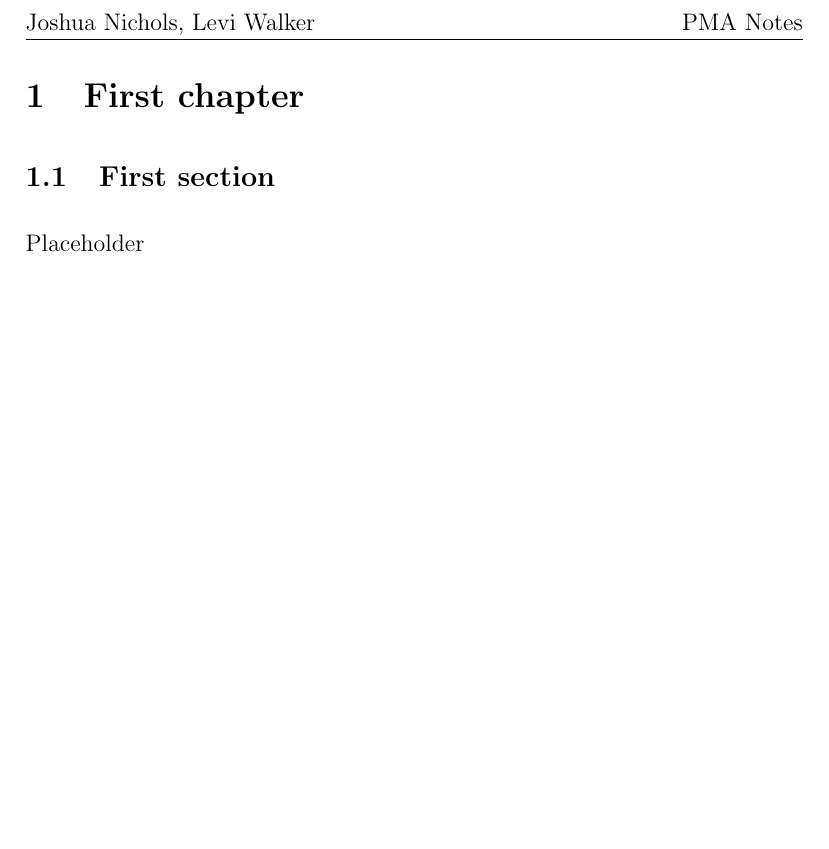
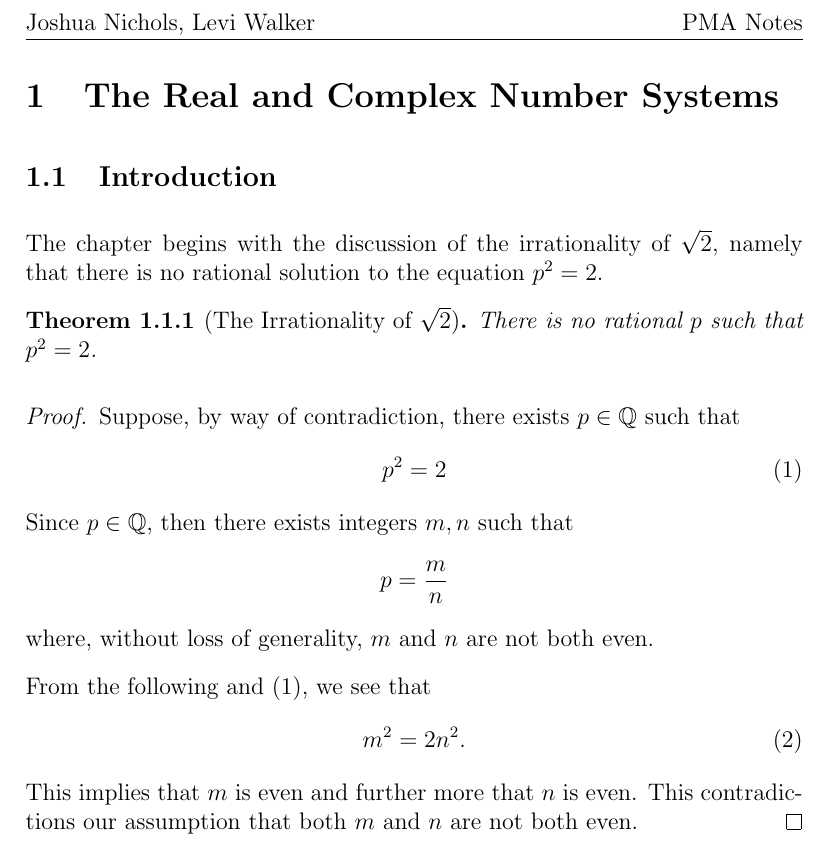
Before and after one commit to JoshuaAN/Analysis-Notes, a LaTeX document (main.tex, which reads ch1/ch1.tex, ch1/sec1/sec1.tex): part of page 2 of 2, cut so that both start at the same text, the shorter picture padded with empty space. Compiled offline with pdfLaTeX.

Commit message:
add a theorem and proof

```diff
--- a/ch1/ch1.tex
+++ b/ch1/ch1.tex
@@ -5,7 +5,7 @@
 
 \begin{document}
 
-\section{First chapter}
+\section{The Real and Complex Number Systems}
 
 \subfile{sec1/sec1.tex}
 
--- a/ch1/sec1/sec1.tex
+++ b/ch1/sec1/sec1.tex
@@ -1,12 +1,39 @@
 
 \documentclass[../ch1.tex, ../../main.tex]{subfiles}
 
-% \usepackage{float}
+\usepackage{amsthm}
+
+\newcommand{\bbQ}{\mathbb{Q}}
+\newcommand{\bbZ}{\mathbb{Z}}
 
 \begin{document}
 
-\subsection{First section}
+\subsection{Introduction}
 
-Placeholder
+The chapter begins with the discussion of the irrationality of
+$\sqrt{2}$, namely that there is no rational solution to the
+equation $p^2 = 2$.
 
+\newtheorem{thm}{Theorem}[subsection]
+\begin{thm}[The Irrationality of $\sqrt{2}$]
+    There is no rational $p$ such that $p^2 = 2$.
+\end{thm}
+% Same as previously, contents elided for brevity
+\begin{proof}
+    Suppose, by way of contradiction, there exists $p \in \bbQ$ such that
+    \begin{align}
+        p^2 = 2 \label{eq:1}
+    \end{align}
+    Since $p \in \bbQ$, then there exists integers $m, n$ such that
+    $$p = \frac{m}{n}$$ where, without loss of generality,
+    $m$ and $n$ are not both even.
+
+    From the following and~\eqref{eq:1}, we see that
+    \begin{align}
+        m^2 = 2n^2.
+    \end{align}
+    This implies that $m$ is even and further more that $n$ is even.
+    This contradictions our assumption that both
+    $m$ and $n$ are not both even. \qedhere
+\end{proof}
 \end{document}
--- a/main.tex
+++ b/main.tex
@@ -60,6 +60,10 @@
 \date{Summer 2024}
 \title{Principles of Mathematical Analysis (PMA) Notes}
 
+
+\newcommand{\bbQ}{\mathbb{Q}}
+\newcommand{\bbZ}{\mathbb{Z}}
+
 \begin{document}
 
 \maketitle
```
